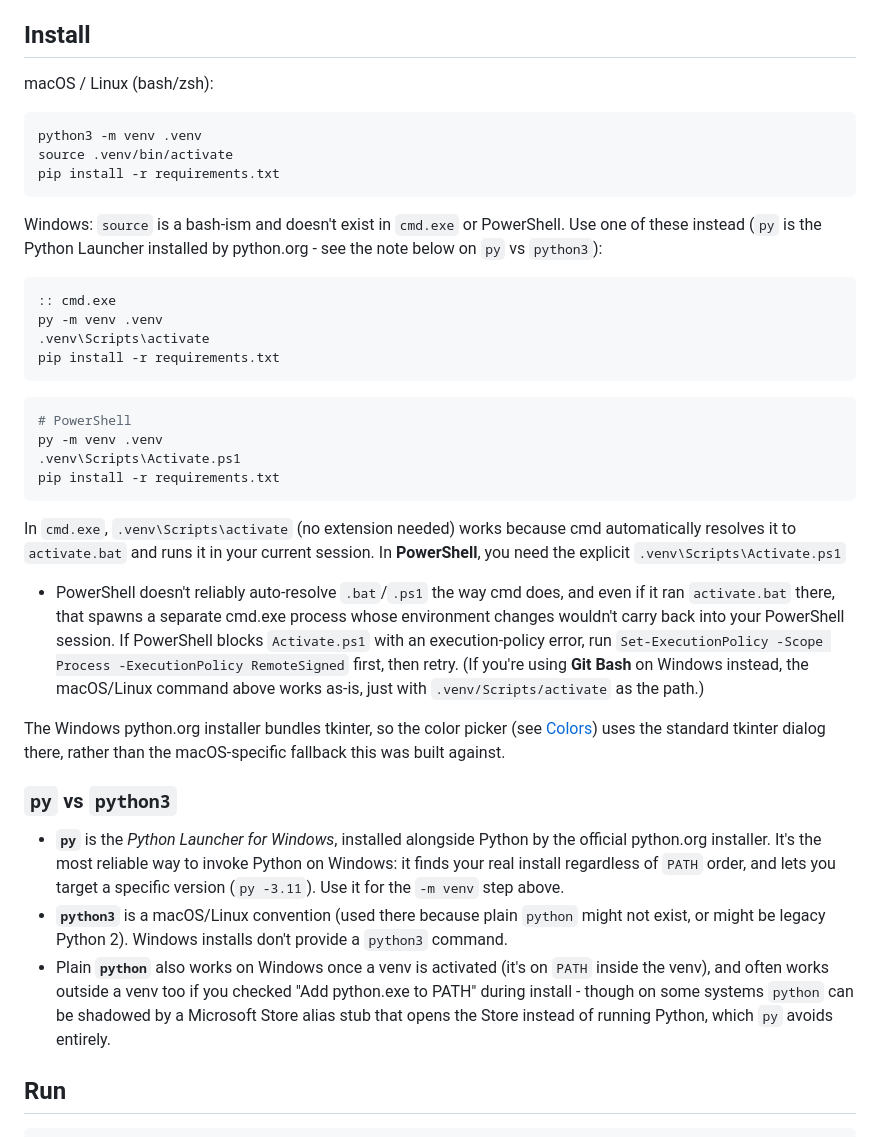
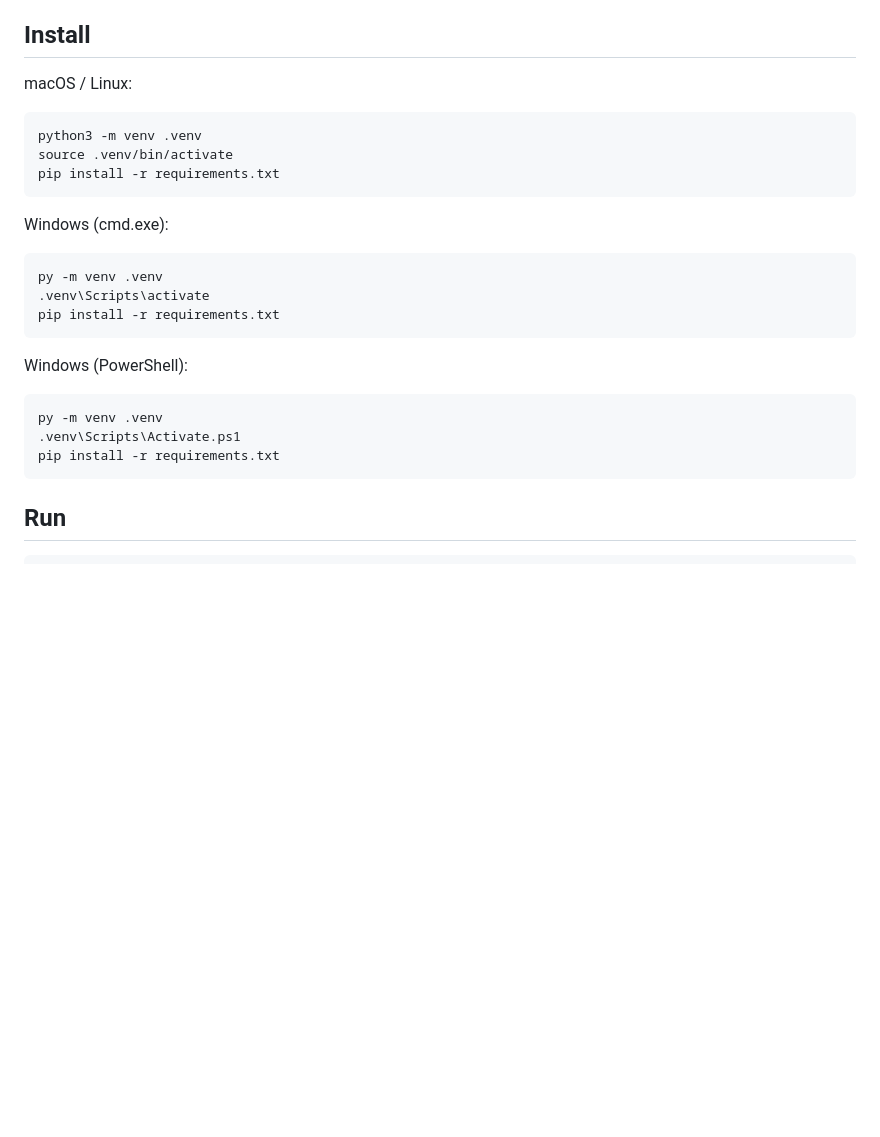
Before and after one commit to boazmichaely/arcs, a Markdown page: README.md, the part around the change. Drawn GitHub-style; blank space fills up the shorter version.

Commit message:
Trim README install section to just the commands
Co-authored-by: Cursor <cursoragent@cursor.com>

````diff
--- a/README.md
+++ b/README.md
@@ -33,7 +33,7 @@ true Recamán `StepRule` later.
 
 ## Install
 
-macOS / Linux (bash/zsh):
+macOS / Linux:
 
 ```bash
 python3 -m venv .venv
@@ -41,54 +41,21 @@ source .venv/bin/activate
 pip install -r requirements.txt
 ```
 
-Windows: `source` is a bash-ism and doesn't exist in `cmd.exe` or PowerShell.
-Use one of these instead (`py` is the Python Launcher installed by
-python.org - see the note below on `py` vs `python3`):
+Windows (cmd.exe):
 
 ```bat
-:: cmd.exe
 py -m venv .venv
 .venv\Scripts\activate
 pip install -r requirements.txt
 ```
 
+Windows (PowerShell):
+
 ```powershell
-# PowerShell
 py -m venv .venv
 .venv\Scripts\Activate.ps1
 pip install -r requirements.txt
 ```
-
-In `cmd.exe`, `.venv\Scripts\activate` (no extension needed) works because
-cmd automatically resolves it to `activate.bat` and runs it in your current
-session. In **PowerShell**, you need the explicit `.venv\Scripts\Activate.ps1`
-- PowerShell doesn't reliably auto-resolve `.bat`/`.ps1` the way cmd does, and
-even if it ran `activate.bat` there, that spawns a separate cmd.exe process
-whose environment changes wouldn't carry back into your PowerShell session.
-If PowerShell blocks `Activate.ps1` with an execution-policy error, run
-`Set-ExecutionPolicy -Scope Process -ExecutionPolicy RemoteSigned` first, then
-retry. (If you're using **Git Bash** on Windows instead, the macOS/Linux
-command above works as-is, just with `.venv/Scripts/activate` as the path.)
-
-The Windows python.org installer bundles tkinter, so the color picker (see
-[Colors](#colors)) uses the standard tkinter dialog there, rather than the
-macOS-specific fallback this was built against.
-
-### `py` vs `python3`
-
-- **`py`** is the *Python Launcher for Windows*, installed alongside Python by
-  the official python.org installer. It's the most reliable way to invoke
-  Python on Windows: it finds your real install regardless of `PATH` order,
-  and lets you target a specific version (`py -3.11`). Use it for the `-m venv`
-  step above.
-- **`python3`** is a macOS/Linux convention (used there because plain `python`
-  might not exist, or might be legacy Python 2). Windows installs don't
-  provide a `python3` command.
-- Plain **`python`** also works on Windows once a venv is activated (it's on
-  `PATH` inside the venv), and often works outside a venv too if you checked
-  "Add python.exe to PATH" during install - though on some systems `python`
-  can be shadowed by a Microsoft Store alias stub that opens the Store instead
-  of running Python, which `py` avoids entirely.
 
 ## Run
 
````
